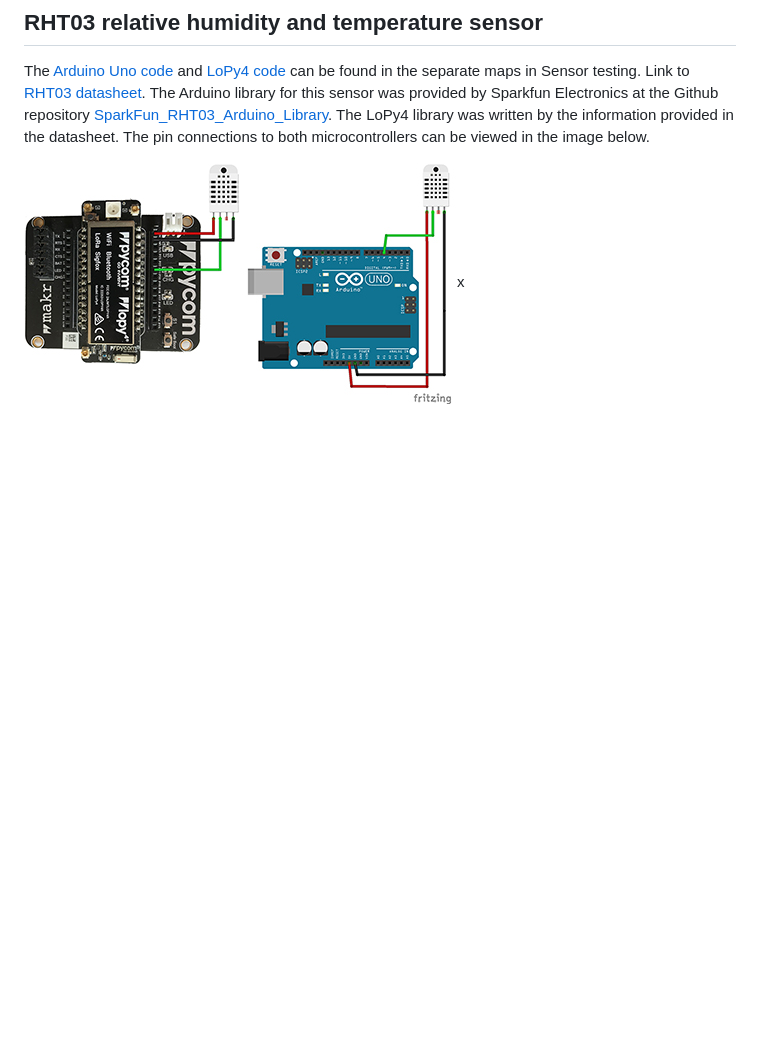
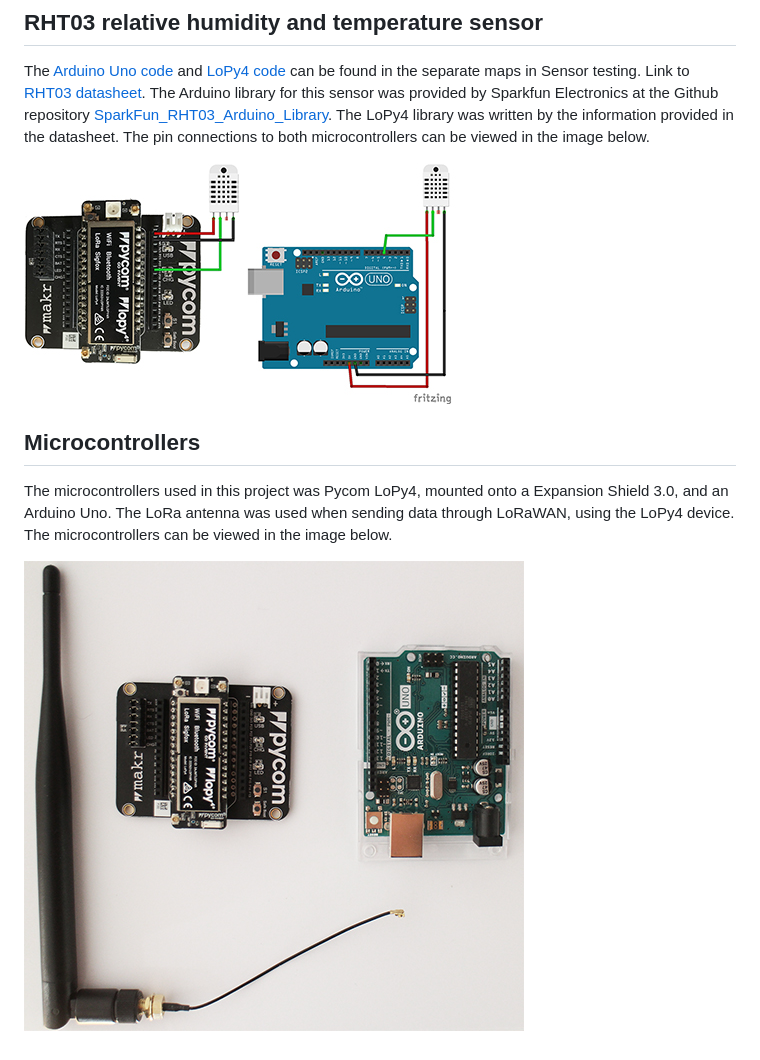
Before and after one commit to findlay-forsblom/2DT00E-DegreeProject, a Markdown page: Sensor/README.md, the part around the change. Drawn GitHub-style; pictures changed too: Sensor/img/microcontrollers.jpg (added); blank space fills up the shorter version.

Commit message:
Added microcontrollers

```diff
--- a/Sensor/README.md
+++ b/Sensor/README.md
@@ -22,4 +22,9 @@ The [Arduino Uno code](/Sensor/Sensor%20testing/Arduino) and [LoPy4 code](/Senso
 ## RHT03 relative humidity and temperature sensor
 The [Arduino Uno code](/Sensor/Sensor%20testing/Arduino) and [LoPy4 code](/Sensor/Sensor%20testing/LoPy/lib) can be found in the separate maps in Sensor testing. Link to [RHT03 datasheet](https://cdn.sparkfun.com/datasheets/Sensors/Weather/RHT03.pdf). The Arduino library for this sensor was provided by Sparkfun Electronics at the Github repository [SparkFun_RHT03_Arduino_Library](https://github.com/sparkfun/SparkFun_RHT03_Arduino_Library/). The LoPy4 library was written by the information provided in the datasheet. The pin connections to both microcontrollers can be viewed in the image below.
 
-![Pin connections to the LoPy4 and Arduino Uno. Fritzing images are under CC-BY-SA license.](/Sensor/img/RHT03.jpg)x
+![Pin connections to the LoPy4 and Arduino Uno. Fritzing images are under CC-BY-SA license.](/Sensor/img/RHT03.jpg)
+
+## Microcontrollers
+The microcontrollers used in this project was Pycom LoPy4, mounted onto a Expansion Shield 3.0, and an Arduino Uno. The LoRa antenna was used when sending data through LoRaWAN, using the LoPy4 device. The microcontrollers can be viewed in the image below.
+
+![From the left: LoRa antenna, Pycom LoPy4 and Arduino Uno.](/Sensor/img/microcontrollers.jpg)
```
